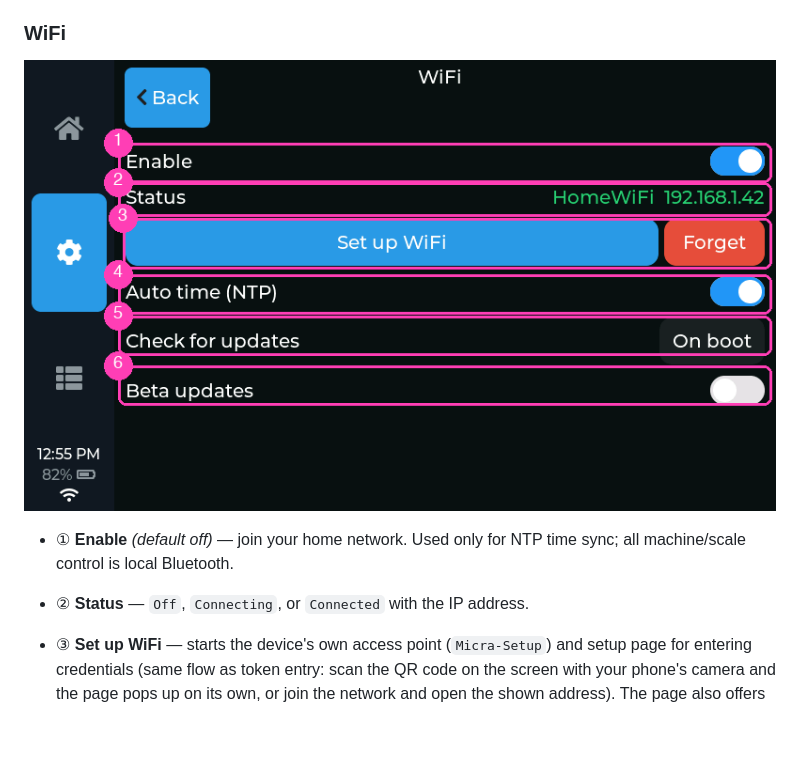
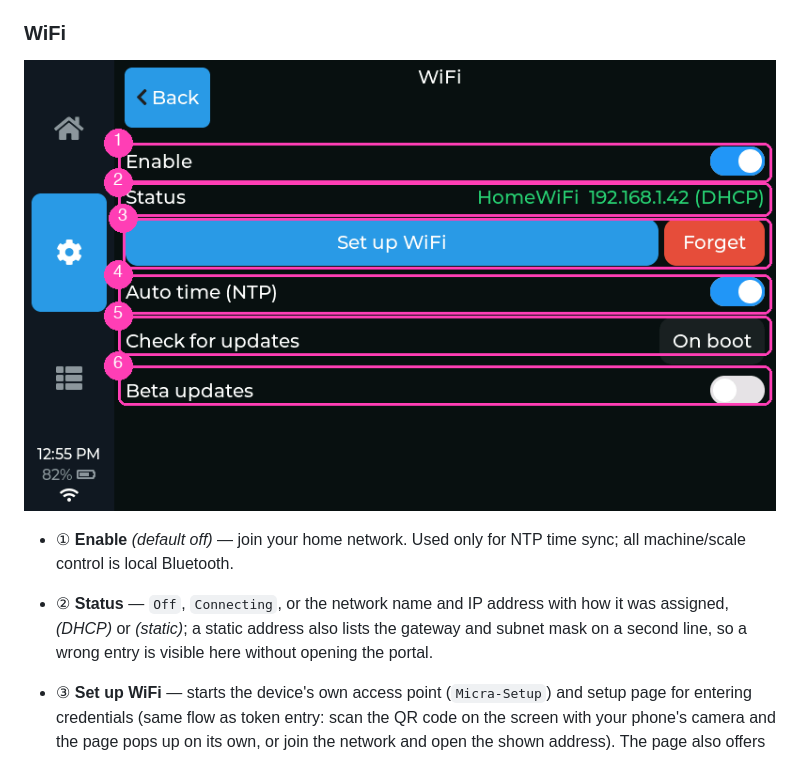
Before and after one commit to mlsorensen/Apollo2, a Markdown page: MANUAL.md, the part around the change. Rendered like a GitHub page; pictures changed too: docs/img/manual/device-wifi.png; blank space fills up the shorter version.

```diff
--- a/MANUAL.md
+++ b/MANUAL.md
@@ -588,7 +588,10 @@ page fits on screen with little to no scrolling.
 
 - ① **Enable** *(default off)* — join your home network. Used only for NTP time
   sync; all machine/scale control is local Bluetooth.
-- ② **Status** — `Off`, `Connecting`, or `Connected` with the IP address.
+- ② **Status** — `Off`, `Connecting`, or the network name and IP address with
+  how it was assigned, *(DHCP)* or *(static)*; a static address also lists
+  the gateway and subnet mask on a second line, so a wrong entry is visible
+  here without opening the portal.
 - ③ **Set up WiFi** — starts the device's own access point (`Micra-Setup`) and
   setup page for entering credentials (same flow as token entry: scan the
   QR code on the screen with your phone's camera and the page pops up on its
```
Also changed, not shown: CHANGELOG.md (+3 -2 lines), docs/img/manual/stats-info.png, 7 other files.
